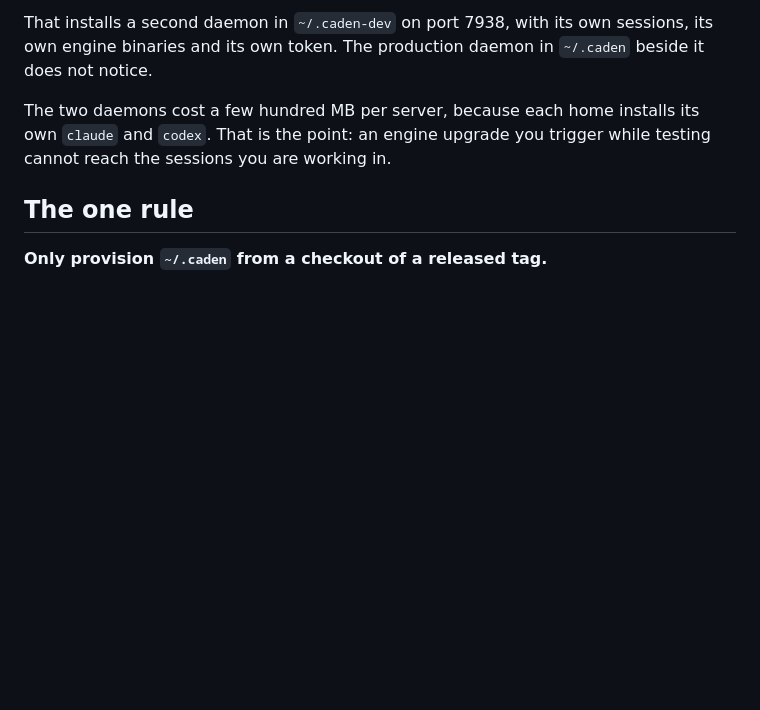
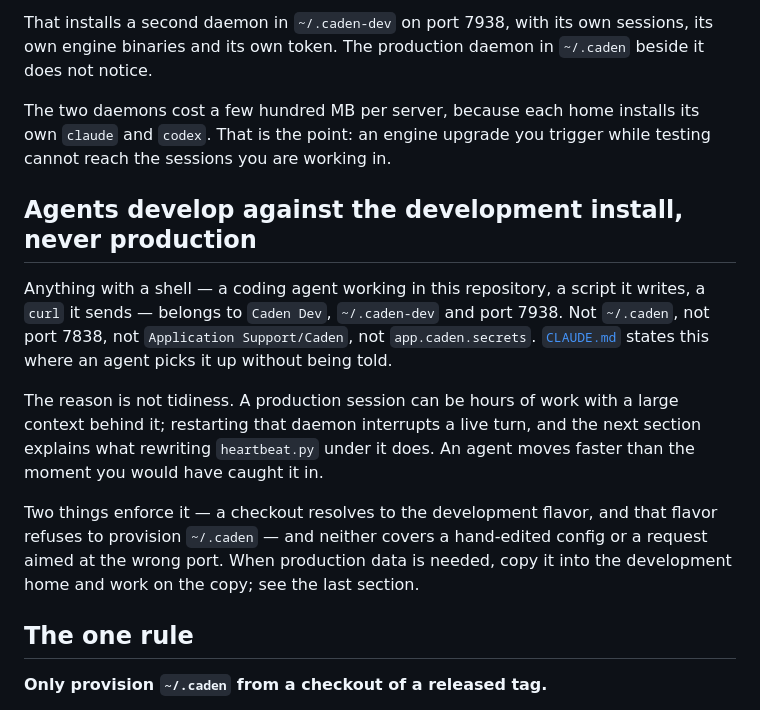
Before and after one commit to Ljh0107-L/Caden, a Markdown page: docs/DEVELOPING.md, the part around the change. Rendered like a GitHub page; blank space fills up the shorter version.

```diff
--- a/docs/DEVELOPING.md
+++ b/docs/DEVELOPING.md
@@ -76,6 +76,24 @@ The two daemons cost a few hundred MB per server, because each home installs its
 own `claude` and `codex`. That is the point: an engine upgrade you trigger while
 testing cannot reach the sessions you are working in.
 
+## Agents develop against the development install, never production
+
+Anything with a shell — a coding agent working in this repository, a script it
+writes, a `curl` it sends — belongs to `Caden Dev`, `~/.caden-dev` and port
+7938. Not `~/.caden`, not port 7838, not `Application Support/Caden`, not
+`app.caden.secrets`. [`CLAUDE.md`](../CLAUDE.md) states this where an agent
+picks it up without being told.
+
+The reason is not tidiness. A production session can be hours of work with a
+large context behind it; restarting that daemon interrupts a live turn, and the
+next section explains what rewriting `heartbeat.py` under it does. An agent
+moves faster than the moment you would have caught it in.
+
+Two things enforce it — a checkout resolves to the development flavor, and that
+flavor refuses to provision `~/.caden` — and neither covers a hand-edited
+config or a request aimed at the wrong port. When production data is needed,
+copy it into the development home and work on the copy; see the last section.
+
 ## The one rule
 
 **Only provision `~/.caden` from a checkout of a released tag.**
```
Also changed, not shown: CLAUDE.md (added, +51 -0 lines).
